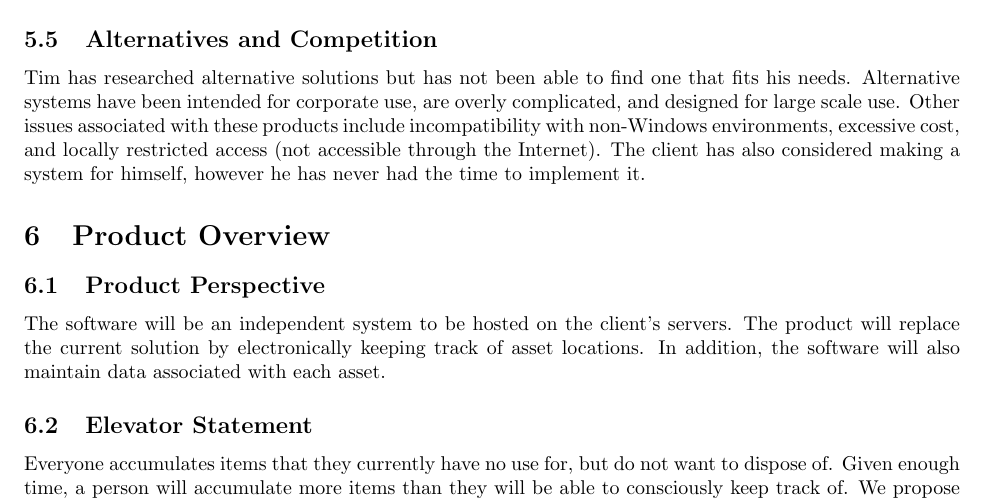
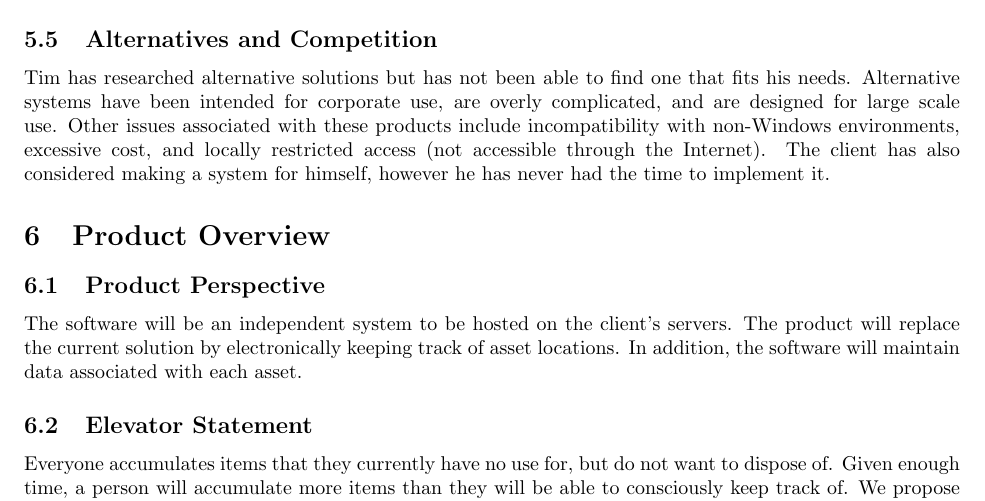
Before and after one commit to PersonalInventoryManager/Docs, a LaTeX document (Milestones/M1.tex): part of page 5 of 8, cut so that both start at the same text. Compiled offline with pdfLaTeX.

Commit message:
made 2 changes that were approved by Richard, updated table of contents, which was apparently not committed before

```diff
--- a/Milestones/M1.tex
+++ b/Milestones/M1.tex
@@ -82,12 +82,12 @@ The client will be the main user of the system. While the client is very familia
 
 
 \subsection{Alternatives and Competition}
-Tim has researched alternative solutions but has not been able to find one that fits his needs.  Alternative systems have been intended for corporate use, are overly complicated, and designed for large scale use.  Other issues associated with these products include incompatibility with non-Windows environments, excessive cost, and locally restricted access (not accessible through the Internet).  The client has also considered making a system for himself, however he has never had the time to implement it.
+Tim has researched alternative solutions but has not been able to find one that fits his needs.  Alternative systems have been intended for corporate use, are overly complicated, and are designed for large scale use.  Other issues associated with these products include incompatibility with non-Windows environments, excessive cost, and locally restricted access (not accessible through the Internet).  The client has also considered making a system for himself, however he has never had the time to implement it.
 
 \section{Product Overview}
 
 \subsection{Product Perspective}
-The software will be an independent system to be hosted on the client's servers.  The product will replace the current solution by electronically keeping track of asset locations. In addition, the software will also maintain data associated with each asset.
+The software will be an independent system to be hosted on the client's servers.  The product will replace the current solution by electronically keeping track of asset locations. In addition, the software will maintain data associated with each asset.
 
 \subsection{Elevator Statement}
 Everyone accumulates items that they currently have no use for, but do not want to dispose of.  Given enough time, a person will accumulate more items than they will be able to consciously keep track of. We propose a web application which will allow for simple and streamlined asset tracking. The software will maintain an organizied and systematic inventory which will also keep track of each item's location.
```
Also changed, not shown: Milestones/M1.pdf, 1 other file.
